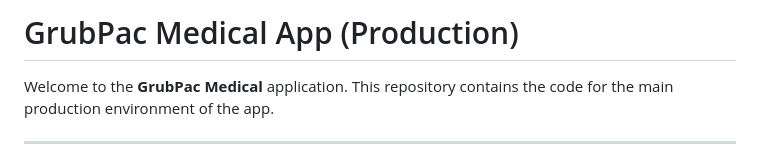
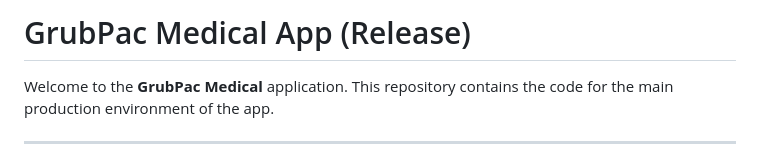
Before and after one commit to AmarpreetGrubpac/medical-app, a Markdown page: README.md, the part around the change. Rendered like a GitHub page.

```diff
--- a/README.md
+++ b/README.md
@@ -1,4 +1,4 @@
-# GrubPac Medical App (Production)
+# GrubPac Medical App (Release)
 
 Welcome to the **GrubPac Medical** application. This repository contains the code for the main production environment of the app.
 
```
